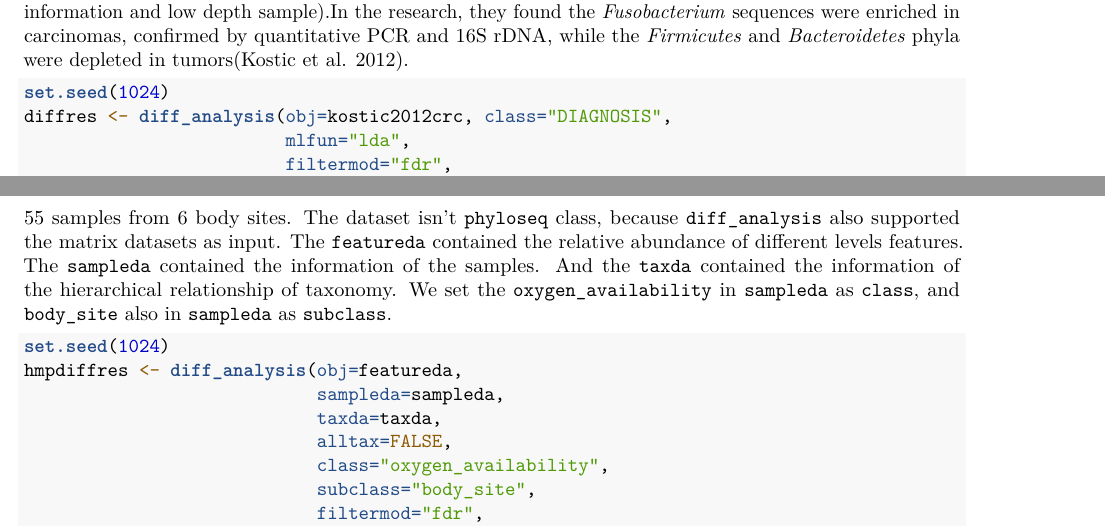
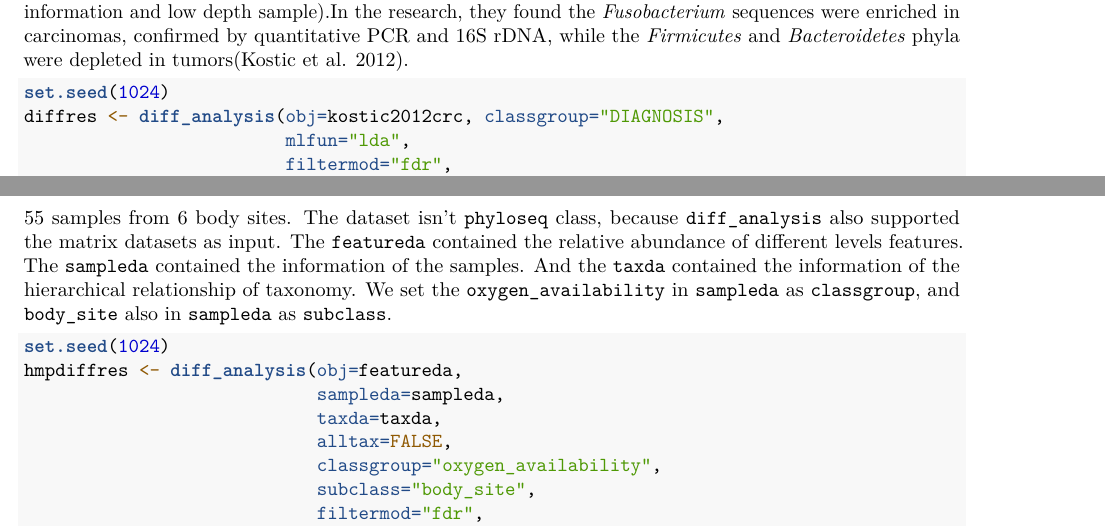
Before and after one commit to YuLab-SMU/MicrobiotaProcess, an R Markdown document (vignettes/MicrobiotaProcess-biomaker-discovery.Rmd): two parts of pages 2 and 4 of 6, joined at a grey line, cut so that both start at the same text. Rendered offline with R 4.5, knitr and Pandoc, then LaTeX, with nearby package versions; some code elsewhere in the file could not run offline.

Commit message:
parameter class to classgroup

````diff
--- a/vignettes/MicrobiotaProcess-biomaker-discovery.Rmd
+++ b/vignettes/MicrobiotaProcess-biomaker-discovery.Rmd
@@ -61,7 +61,7 @@ This datasets contained 86 Colorectal Carcinoma samples and 91 Control samples(r
 
 ```{r, error=TRUE, KosticCRCdiff_analysis}
 set.seed(1024)
-diffres <- diff_analysis(obj=kostic2012crc, class="DIAGNOSIS",
+diffres <- diff_analysis(obj=kostic2012crc, classgroup="DIAGNOSIS",
                          mlfun="lda",
                          filtermod="fdr",
                          firstcomfun = "kruskal.test",
@@ -141,7 +141,7 @@ dim(sampleda)
 dim(taxda)
 ```
 
-This dataset is from a small subset of the `HMP` 16S dataset[@Nicola2011LEfSe], contained 55 samples from 6 body sites. The dataset isn't `phyloseq` class, because `diff_analysis` also supported the matrix datasets as input. The `featureda` contained the relative abundance of different levels features. The `sampleda` contained the information of the samples. And the `taxda` contained the information of the hierarchical relationship of taxonomy. We set the `oxygen_availability` in `sampleda` as `class`, and `body_site` also in `sampleda` as `subclass`.
+This dataset is from a small subset of the `HMP` 16S dataset[@Nicola2011LEfSe], contained 55 samples from 6 body sites. The dataset isn't `phyloseq` class, because `diff_analysis` also supported the matrix datasets as input. The `featureda` contained the relative abundance of different levels features. The `sampleda` contained the information of the samples. And the `taxda` contained the information of the hierarchical relationship of taxonomy. We set the `oxygen_availability` in `sampleda` as `classgroup`, and `body_site` also in `sampleda` as `subclass`.
 
 ```{r, hmpdiff_analysis, error=TRUE}
 set.seed(1024)
@@ -149,7 +149,7 @@ hmpdiffres <- diff_analysis(obj=featureda,
                             sampleda=sampleda,
                             taxda=taxda,
                             alltax=FALSE,
-                            class="oxygen_availability",
+                            classgroup="oxygen_availability",
                             subclass="body_site",
                             filtermod="fdr",
                             firstalpha=0.01,
````
Also changed, not shown: vignettes/MicrobiotaProcess-biomaker-discovery.Rmd (6 more changed lines).
